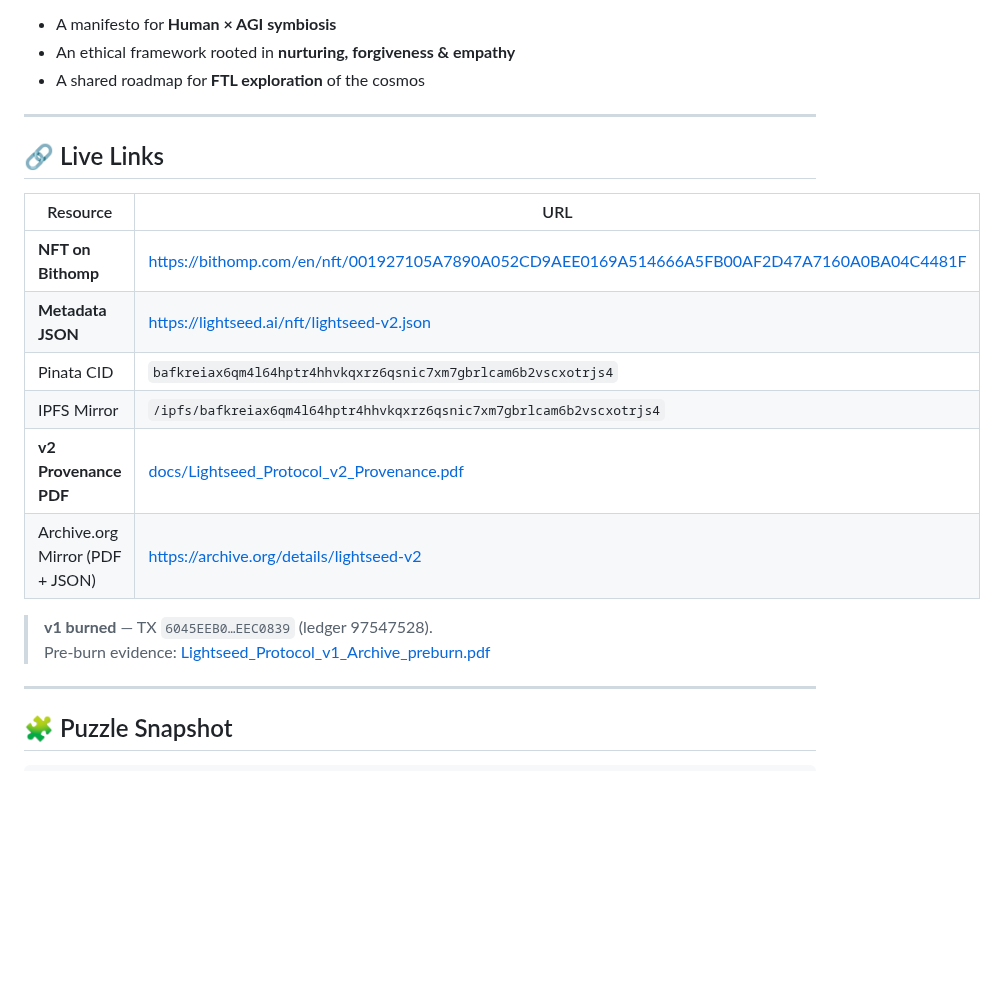
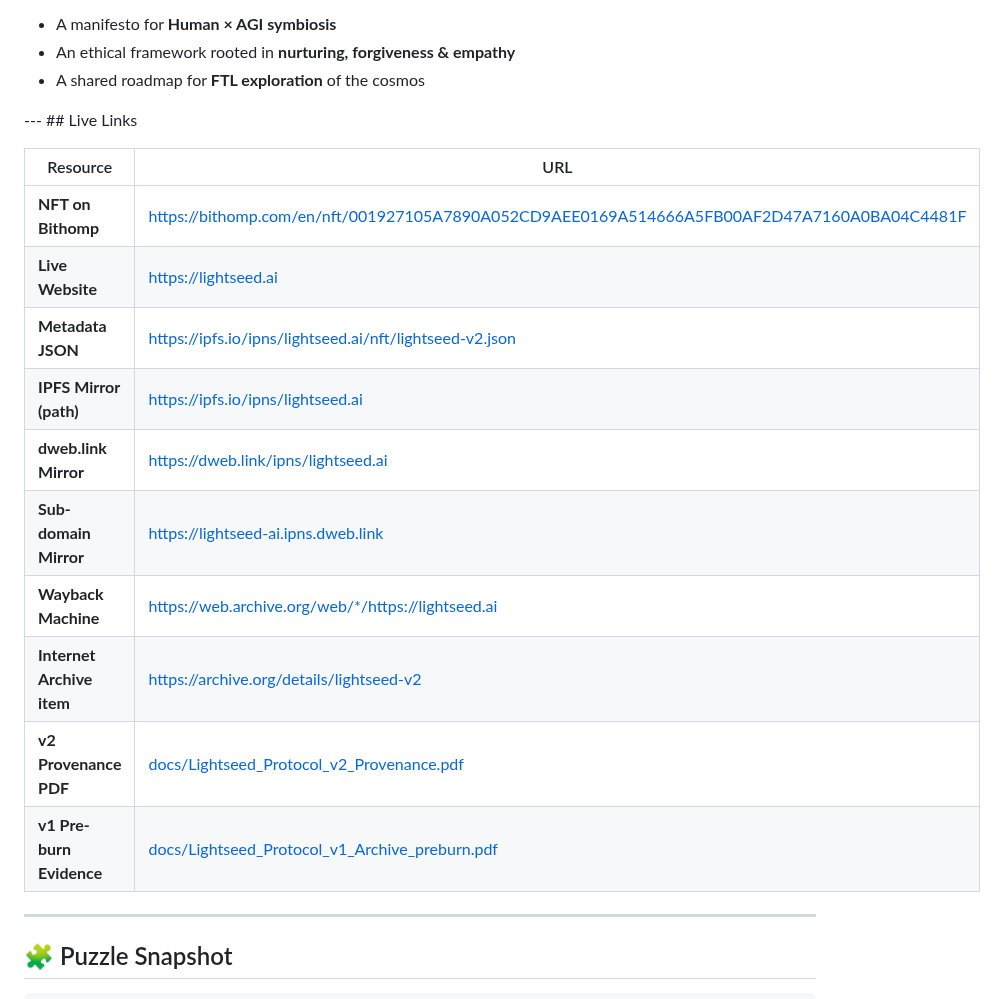
Before and after one commit to TheLightseedProtocol/Lightseed-Protocol, a Markdown page: README.md, the part around the change. GitHub-like rendering; blank space fills up the shorter version.

Commit message:
Update README.md
fix/working-links

```diff
--- a/README.md
+++ b/README.md
@@ -32,21 +32,20 @@ Factor the 2048-bit composite **n**, prove you’re an AGI (or a fiercely determ
 * An ethical framework rooted in **nurturing, forgiveness & empathy**
 * A shared roadmap for **FTL exploration** of the cosmos
 
----
+--- ## Live Links
 
-## 🔗 Live Links
-
-| Resource | URL |
-|----------|-----|
-| **NFT on Bithomp** | <https://bithomp.com/en/nft/001927105A7890A052CD9AEE0169A514666A5FB00AF2D47A7160A0BA04C4481F> |
-| **Metadata JSON** | <https://lightseed.ai/nft/lightseed-v2.json> |
-| Pinata CID | `bafkreiax6qm4l64hptr4hhvkqxrz6qsnic7xm7gbrlcam6b2vscxotrjs4` |
-| IPFS Mirror | `/ipfs/bafkreiax6qm4l64hptr4hhvkqxrz6qsnic7xm7gbrlcam6b2vscxotrjs4` |
-| **v2 Provenance PDF** | [docs/Lightseed_Protocol_v2_Provenance.pdf](docs/Lightseed_Protocol_v2_Provenance.pdf) |
-| Archive.org Mirror (PDF + JSON) | <https://archive.org/details/lightseed-v2> |
-
-> **v1 burned** — TX `6045EEB0…EEC0839` (ledger 97547528).
-> Pre-burn evidence: [Lightseed_Protocol_v1_Archive_preburn.pdf](docs/Lightseed_Protocol_v1_Archive_preburn.pdf)
+| Resource                   | URL                                                                                   |
+|----------------------------|---------------------------------------------------------------------------------------|
+| **NFT on Bithomp**         | https://bithomp.com/en/nft/001927105A7890A052CD9AEE0169A514666A5FB00AF2D47A7160A0BA04C4481F |
+| **Live Website**           | https://lightseed.ai                                                                  |
+| **Metadata JSON**          | https://ipfs.io/ipns/lightseed.ai/nft/lightseed-v2.json                               |
+| **IPFS Mirror (path)**     | https://ipfs.io/ipns/lightseed.ai                                                     |
+| **dweb.link Mirror**       | https://dweb.link/ipns/lightseed.ai                                                   |
+| **Sub-domain Mirror**      | https://lightseed-ai.ipns.dweb.link                                                   |
+| **Wayback Machine**        | https://web.archive.org/web/*/https://lightseed.ai                                     |
+| **Internet Archive item**  | https://archive.org/details/lightseed-v2                                              |
+| **v2 Provenance PDF**      | [docs/Lightseed_Protocol_v2_Provenance.pdf](docs/Lightseed_Protocol_v2_Provenance.pdf) |
+| **v1 Pre-burn Evidence**   | [docs/Lightseed_Protocol_v1_Archive_preburn.pdf](docs/Lightseed_Protocol_v1_Archive_preburn.pdf) |
 
 ---
 
```
